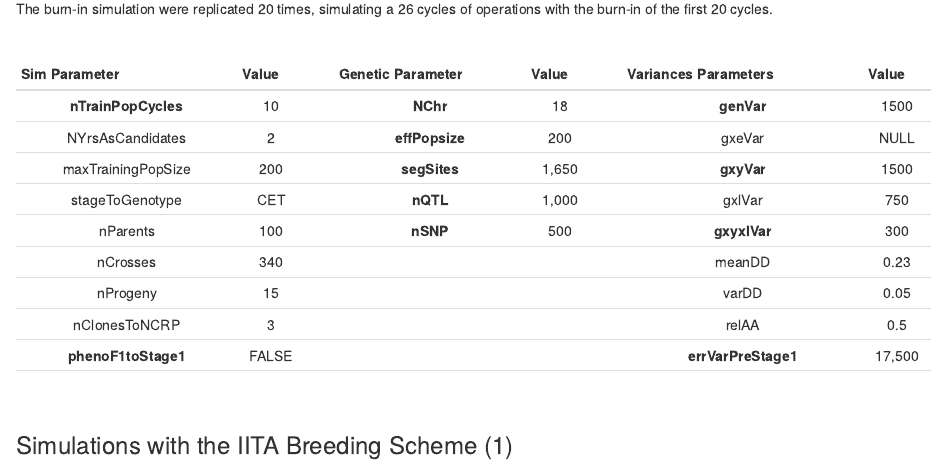
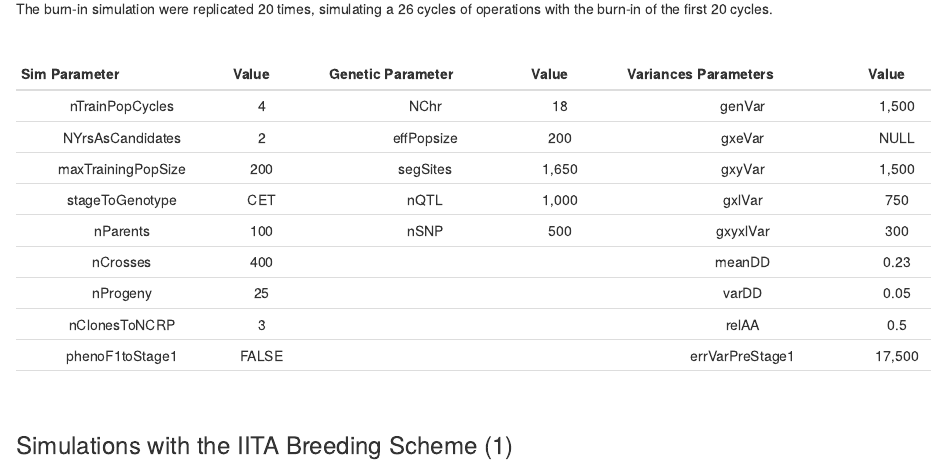
Before and after one commit to LucianoRogerio/CassavaBreedingSim, an R Markdown document (analysis/VD_Optimization.Rmd): the page in a window 1100 px wide, from 880 px down. Rendered offline with R 4.5, knitr and Pandoc, with nearby package versions; drawn as R Markdown's standard HTML page in place of the format the file asks for; some code elsewhere in the file could not run offline.

Commit message:
Update on the parameters table

```diff
--- a/analysis/VD_Optimization.Rmd
+++ b/analysis/VD_Optimization.Rmd
@@ -46,18 +46,18 @@ IITAScheme %>% reactable()
 
 <br />
 
-| Sim Parameter       | Value  |     | Genetic Parameter | Value  |     | Variances Parameters  | Value  |
-| :-----------------: | :----: | :-: | :---------------: | :----: | :-: | :-------------------: | :----: |
-| **nTrainPopCycles** | 10     |     | **NChr**          | 18     |     | **genVar**            | 1500   |
-| NYrsAsCandidates    | 2      |     | **effPopsize**    | 200    |     | gxeVar                | NULL   |
-| maxTrainingPopSize  | 200    |     | **segSites**      | 1,650  |     | **gxyVar**            | 1500   |
-| stageToGenotype     | CET    |     | **nQTL**          | 1,000  |     | gxlVar                | 750    |
-| nParents            | 100    |     | **nSNP**          | 500    |     | **gxyxlVar**          | 300    |
-| nCrosses            | 340    |     |                   |        |     | meanDD                | 0.23   |
-| nProgeny            | 15     |     |                   |        |     | varDD                 | 0.05   |
-| nClonesToNCRP       | 3      |     |                   |        |     | relAA                 | 0.5    |
-| **phenoF1toStage1** | FALSE  |     |                   |        |     | **errVarPreStage1**   | 17,500 |
-|                     |        |     |                   |        |     |                       |        |
+| Sim Parameter      | Value  |     | Genetic Parameter | Value  |     | Variances Parameters | Value  |
+| :----------------: | :----: | :-: | :---------------: | :----: | :-: | :------------------: | :----: |
+| nTrainPopCycles    | 4      |     | NChr              | 18     |     | genVar               | 1,500  |
+| NYrsAsCandidates   | 2      |     | effPopsize        | 200    |     | gxeVar               | NULL   |
+| maxTrainingPopSize | 200    |     | segSites          | 1,650  |     | gxyVar               | 1,500  |
+| stageToGenotype    | CET    |     | nQTL              | 1,000  |     | gxlVar               | 750    |
+| nParents           | 100    |     | nSNP              | 500    |     | gxyxlVar             | 300    |
+| nCrosses           | 400    |     |                   |        |     | meanDD               | 0.23   |
+| nProgeny           | 25     |     |                   |        |     | varDD                | 0.05   |
+| nClonesToNCRP      | 3      |     |                   |        |     | relAA                | 0.5    |
+| phenoF1toStage1    | FALSE  |     |                   |        |     | errVarPreStage1      | 17,500 |
+|                    |        |     |                   |        |     |                      |        |
 
 <br />
 
```
Also changed, not shown: 1 other file.
